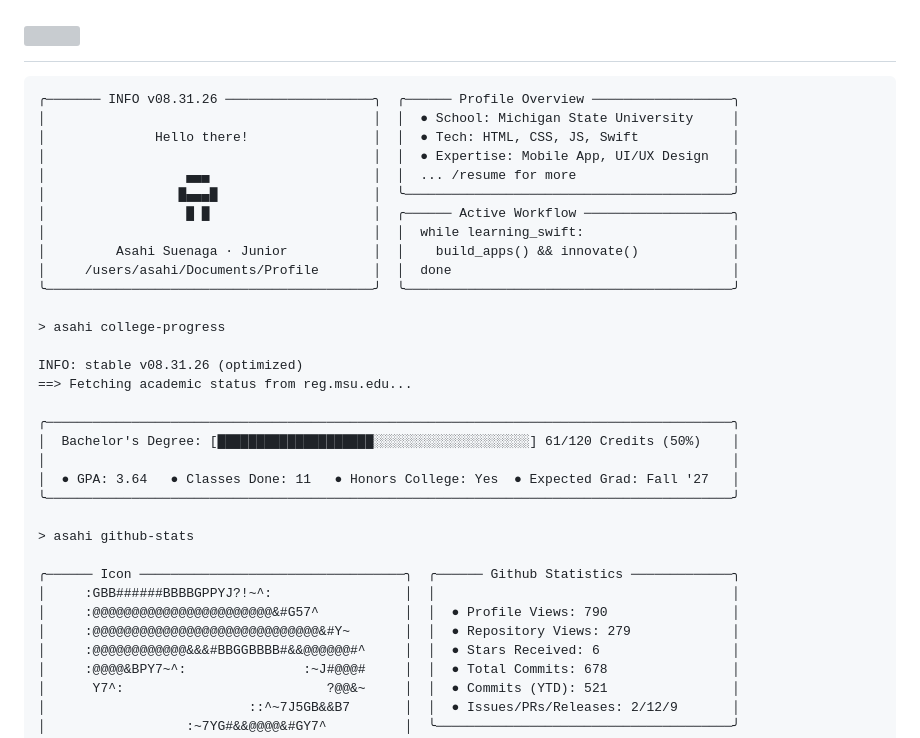
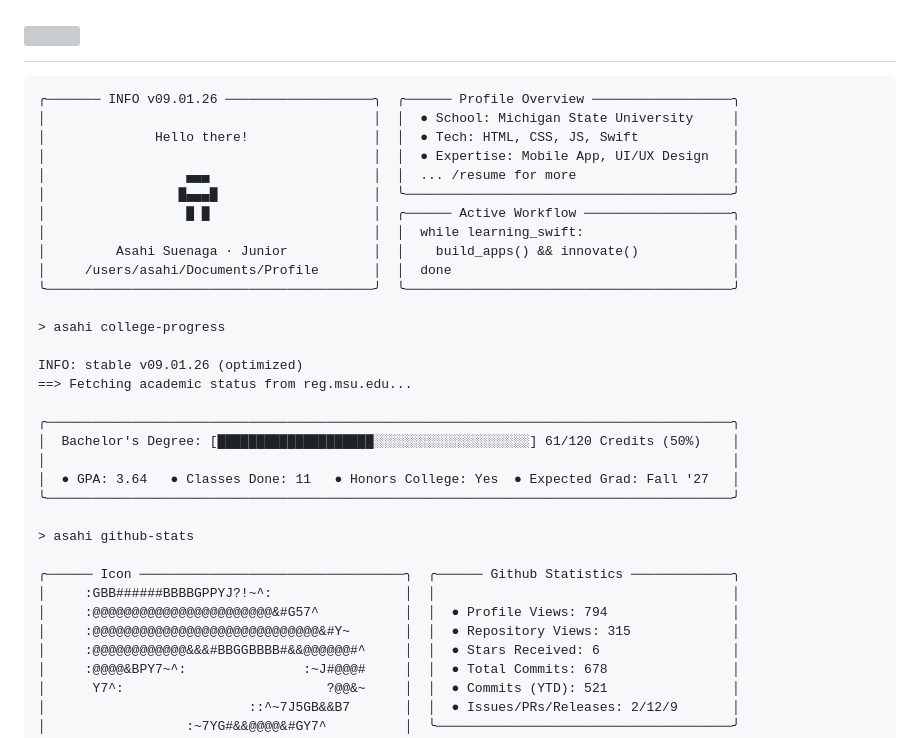
Before and after one commit to asahisuenaga/asahisuenaga, a Markdown page: README.md, the part around the change. GitHub-like rendering; grey boxes are pictures that could not be loaded.

Commit message:
docs: auto-update terminal profile metrics (09.01.26)

````diff
--- a/README.md
+++ b/README.md
@@ -6,7 +6,7 @@
 </h1>
 
 ```text
-╭─────── INFO v08.31.26 ───────────────────╮  ╭────── Profile Overview ──────────────────╮
+╭─────── INFO v09.01.26 ───────────────────╮  ╭────── Profile Overview ──────────────────╮
 │                                          │  │  ● School: Michigan State University     │
 │              Hello there!                │  │  ● Tech: HTML, CSS, JS, Swift            │
 │                                          │  │  ● Expertise: Mobile App, UI/UX Design   │
@@ -20,7 +20,7 @@
 
 > asahi college-progress
 
-INFO: stable v08.31.26 (optimized)
+INFO: stable v09.01.26 (optimized)
 ==> Fetching academic status from reg.msu.edu...
 
 ╭────────────────────────────────────────────────────────────────────────────────────────╮
@@ -33,8 +33,8 @@ INFO: stable v08.31.26 (optimized)
 
 ╭────── Icon ──────────────────────────────────╮  ╭────── Github Statistics ─────────────╮
 │     :GBB######BBBBGPPYJ?!~^:                 │  │                                      │
-│     :@@@@@@@@@@@@@@@@@@@@@@@&#G57^           │  │  ● Profile Views: 790                │
-│     :@@@@@@@@@@@@@@@@@@@@@@@@@@@@@&#Y~       │  │  ● Repository Views: 279             │
+│     :@@@@@@@@@@@@@@@@@@@@@@@&#G57^           │  │  ● Profile Views: 794                │
+│     :@@@@@@@@@@@@@@@@@@@@@@@@@@@@@&#Y~       │  │  ● Repository Views: 315             │
 │     :@@@@@@@@@@@@&&&#BBGGBBBB#&&@@@@@@#^     │  │  ● Stars Received: 6                 │
 │     :@@@@&BPY7~^:               :~J#@@@#     │  │  ● Total Commits: 678                │
 │      Y7^:                          ?@@&~     │  │  ● Commits (YTD): 521                │
````
